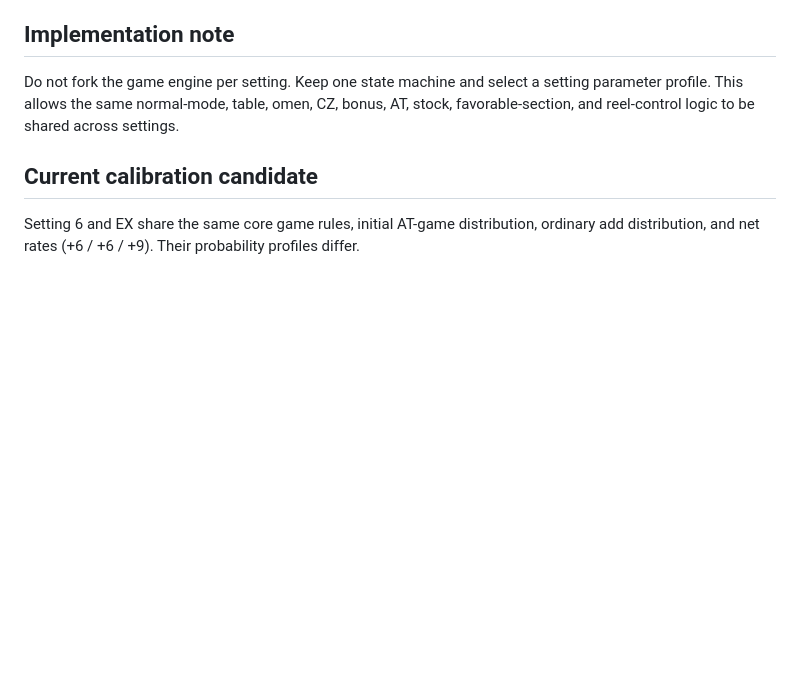
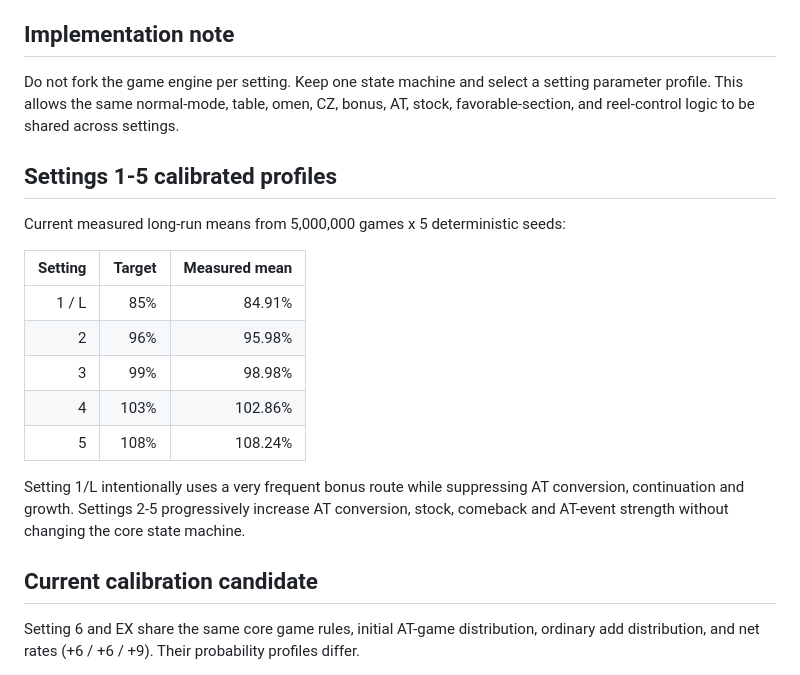
Before and after one commit to arunhistory/S-ChatGPT, a Markdown page: docs/setting-policy.md, the part around the change. GitHub-like rendering; blank space fills up the shorter version.

Commit message:
Document calibrated settings 1 through 5

```diff
--- a/docs/setting-policy.md
+++ b/docs/setting-policy.md
@@ -47,6 +47,20 @@ Setting 6 is the highest Japanese-target profile. EX is the unconstrained person
 Do not fork the game engine per setting. Keep one state machine and select a setting parameter profile. This allows the same normal-mode, table, omen, CZ, bonus, AT, stock, favorable-section, and reel-control logic to be shared across settings.
 
 
+## Settings 1-5 calibrated profiles
+
+Current measured long-run means from 5,000,000 games x 5 deterministic seeds:
+
+| Setting | Target | Measured mean |
+|---:|---:|---:|
+| 1 / L | 85% | 84.91% |
+| 2 | 96% | 95.98% |
+| 3 | 99% | 98.98% |
+| 4 | 103% | 102.86% |
+| 5 | 108% | 108.24% |
+
+Setting 1/L intentionally uses a very frequent bonus route while suppressing AT conversion, continuation and growth. Settings 2-5 progressively increase AT conversion, stock, comeback and AT-event strength without changing the core state machine.
+
 ## Current calibration candidate
 
 Setting 6 and EX share the same core game rules, initial AT-game distribution, ordinary add distribution, and net rates (+6 / +6 / +9). Their probability profiles differ.
```
